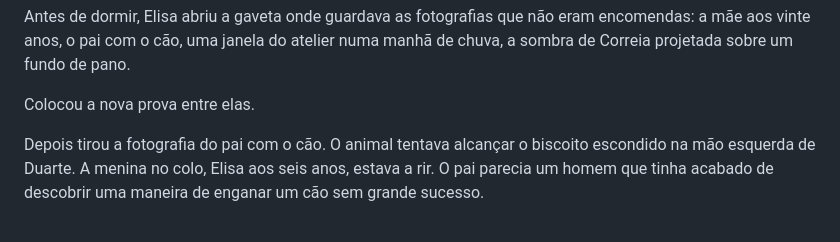
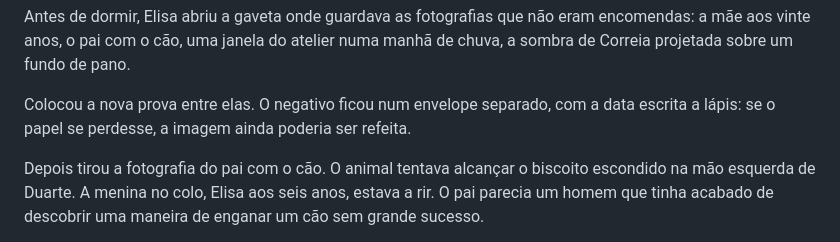
Before and after one commit to Vranuska/vespera-aeternum, a Markdown page: arquivo/ciclo-das-inacabadas/a-mulher-que-guardou-o-negativo-v1.md, the part around the change. GitHub-like rendering.

Commit message:
fix(arquivo): explicita preservação do negativo fotográfico

```diff
--- a/arquivo/ciclo-das-inacabadas/a-mulher-que-guardou-o-negativo-v1.md
+++ b/arquivo/ciclo-das-inacabadas/a-mulher-que-guardou-o-negativo-v1.md
@@ -329,7 +329,7 @@ Era verdade. Nenhuma das duas pediu desculpa.
 
 Antes de dormir, Elisa abriu a gaveta onde guardava as fotografias que não eram encomendas: a mãe aos vinte anos, o pai com o cão, uma janela do atelier numa manhã de chuva, a sombra de Correia projetada sobre um fundo de pano.
 
-Colocou a nova prova entre elas.
+Colocou a nova prova entre elas. O negativo ficou num envelope separado, com a data escrita a lápis: se o papel se perdesse, a imagem ainda poderia ser refeita.
 
 Depois tirou a fotografia do pai com o cão. O animal tentava alcançar o biscoito escondido na mão esquerda de Duarte. A menina no colo, Elisa aos seis anos, estava a rir. O pai parecia um homem que tinha acabado de descobrir uma maneira de enganar um cão sem grande sucesso.
 
```
